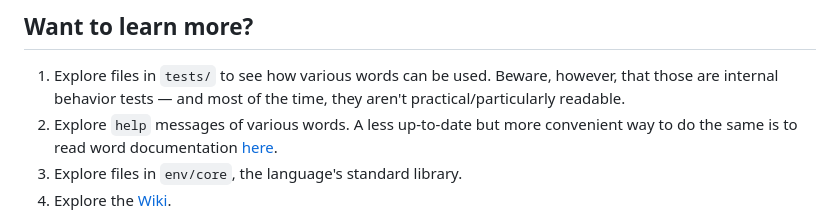
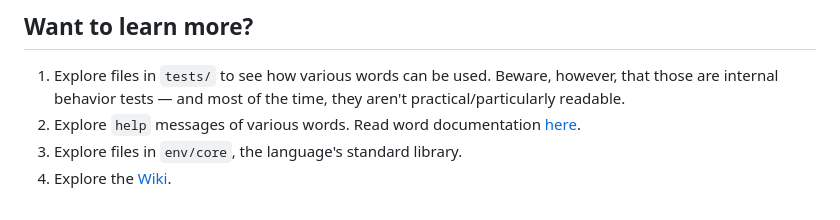
Before and after one commit to novika-lang/novika, a Markdown page: README.md, the part around the change printed below. Drawn GitHub-style.

Commit message:
Update links to website in the README

```diff
--- a/README.md
+++ b/README.md
@@ -453,7 +453,7 @@ Don't be scared, it's just a bunch of letters :)
 ## Want to learn more?
 
 1. Explore files in `tests/` to see how various words can be used. Beware, however, that those are internal behavior tests — and most of the time, they aren't practical/particularly readable.
-2. Explore `help` messages of various words. A less up-to-date but more convenient way to do the same is to read word documentation [here](https://novika-lang.github.io/words/).
+2. Explore `help` messages of various words. Read word documentation [here](https://novika-lang.github.io/docs/).
 3. Explore files in `env/core`, the language's standard library.
 4. Explore the [Wiki](https://github.com/novika-lang/novika/wiki).
 
```
Also changed, not shown: other parts of README.md (+4 -4 lines).
